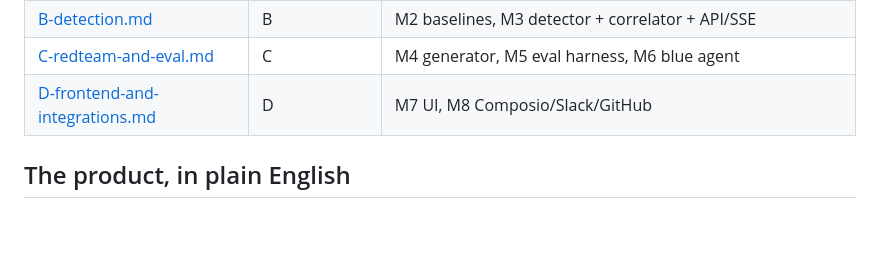
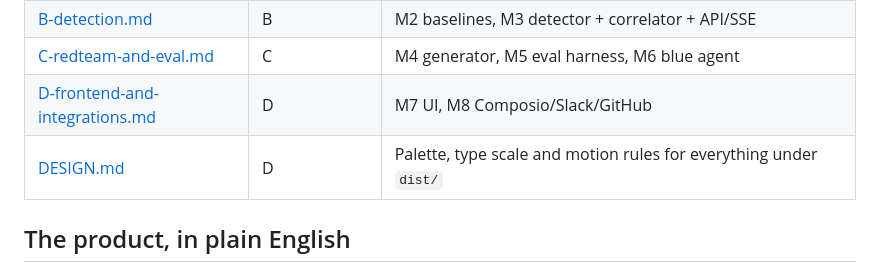
Before and after one commit to Ch33zig/Minny, a Markdown page: docs/handoff/README.md, the part around the change. Rendered like a GitHub page; blank space fills up the shorter version.

```diff
--- a/docs/handoff/README.md
+++ b/docs/handoff/README.md
@@ -10,6 +10,7 @@ Four people, four branches, one merge target. Read this file, then read **only y
 | [B-detection.md](B-detection.md) | B | M2 baselines, M3 detector + correlator + API/SSE |
 | [C-redteam-and-eval.md](C-redteam-and-eval.md) | C | M4 generator, M5 eval harness, M6 blue agent |
 | [D-frontend-and-integrations.md](D-frontend-and-integrations.md) | D | M7 UI, M8 Composio/Slack/GitHub |
+| [DESIGN.md](DESIGN.md) | D | Palette, type scale and motion rules for everything under `dist/` |
 
 ## The product, in plain English
 
```
Also changed, not shown: docs/handoff/DESIGN.md (added, +92 -0 lines).
